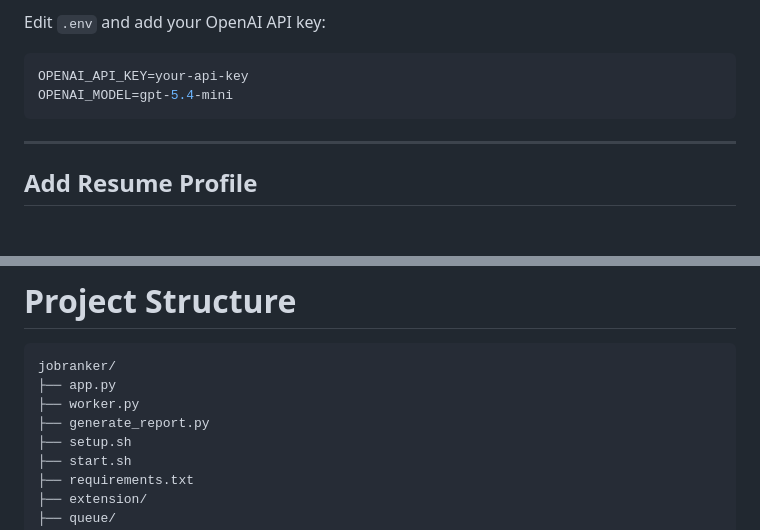
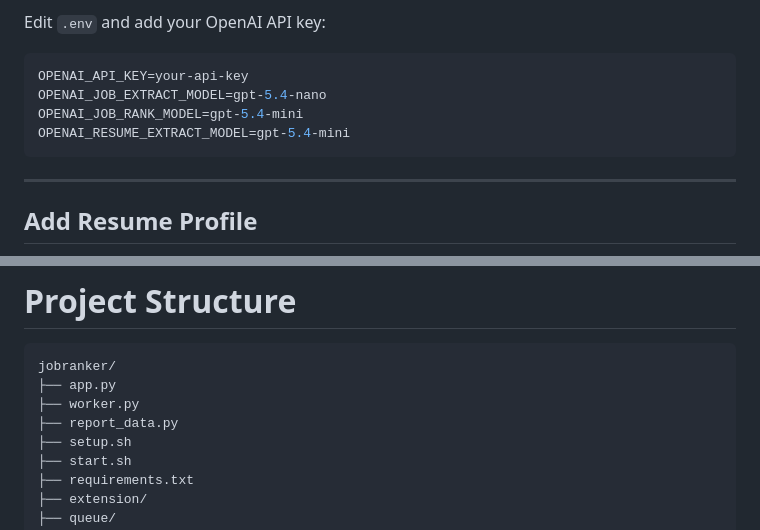
Before and after one commit to vesapehkonen/jobranker, a Markdown page: README.md, 2 parts joined by grey strips. GitHub-like rendering; blank space fills up the shorter version.

Commit message:
Document model and report configuration

````diff
--- a/README.md
+++ b/README.md
@@ -73,7 +73,9 @@ Edit `.env` and add your OpenAI API key:
 
 ```env
 OPENAI_API_KEY=your-api-key
-OPENAI_MODEL=gpt-5.4-mini
+OPENAI_JOB_EXTRACT_MODEL=gpt-5.4-nano
+OPENAI_JOB_RANK_MODEL=gpt-5.4-mini
+OPENAI_RESUME_EXTRACT_MODEL=gpt-5.4-mini
 ```
 
 ---
@@ -165,7 +167,7 @@ python worker.py
 jobranker/
 ├── app.py
 ├── worker.py
-├── generate_report.py
+├── report_data.py
 ├── setup.sh
 ├── start.sh
 ├── requirements.txt
````
